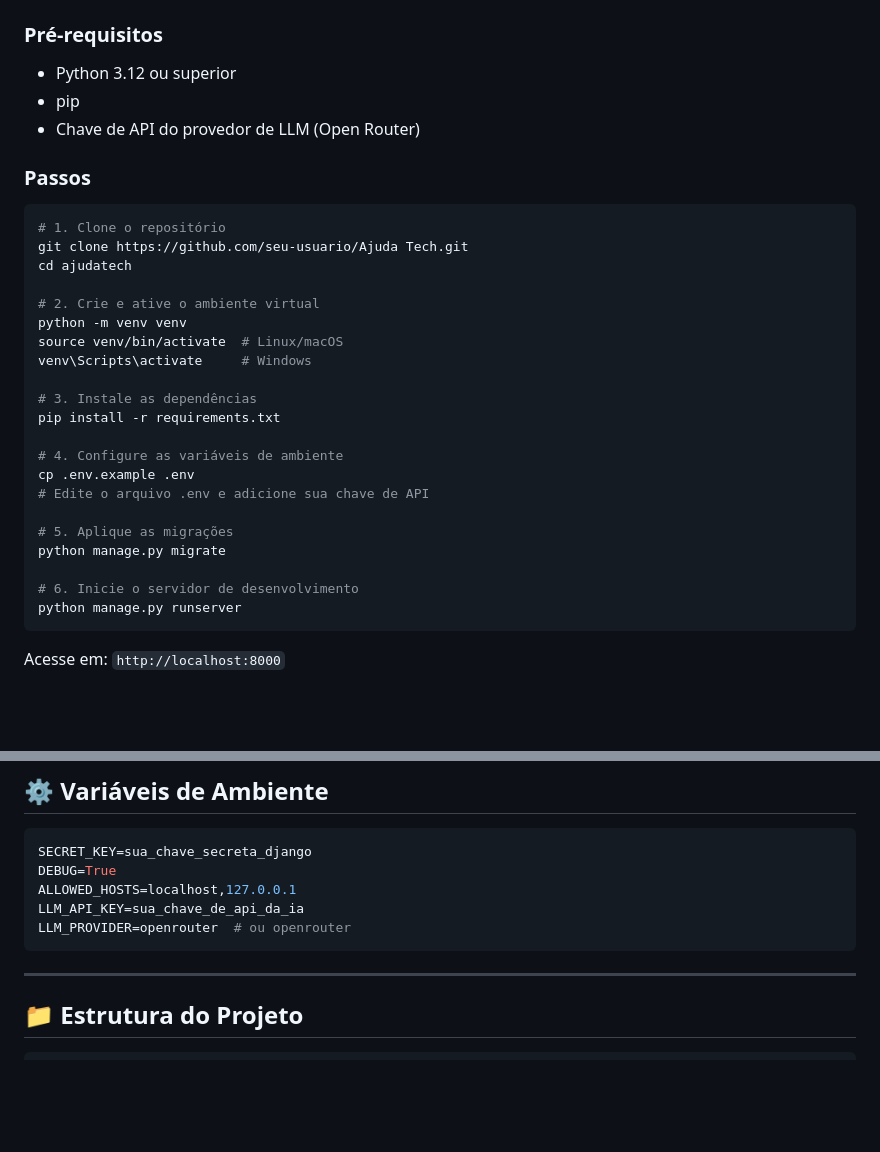
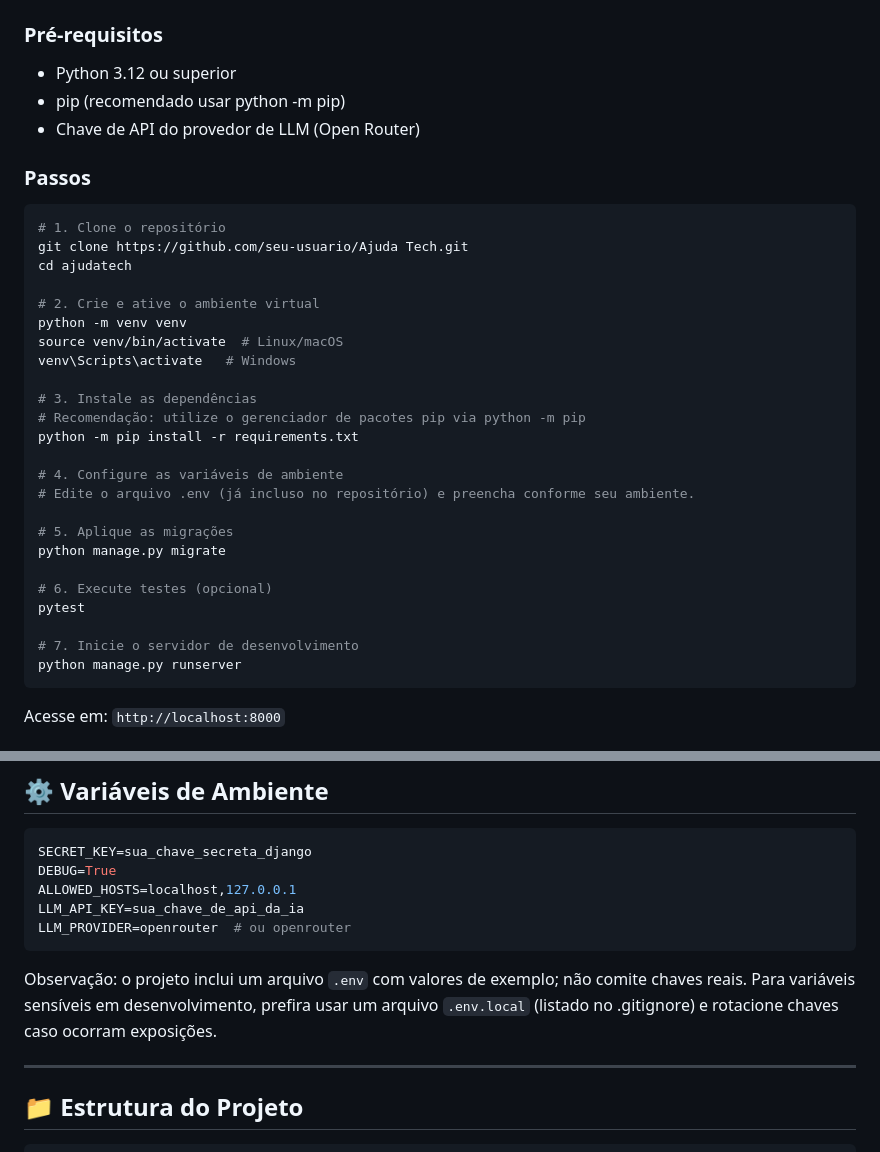
Before and after one commit to wagner-sousa/ajuda.tech, a Markdown page: README.md, 2 parts joined by grey strips. Drawn GitHub-style; blank space fills up the shorter version.

Commit message:
docs: update setup instructions; use .env as example; recommend pip usage; align Django version in docs
Co-authored-by: Copilot <223556219+Copilot@users.noreply.github.com>

````diff
--- a/README.md
+++ b/README.md
@@ -38,7 +38,7 @@ Muitas pessoas têm dificuldade em escolher um computador porque não entendem a
 ### Pré-requisitos
 
 - Python 3.12 ou superior
-- pip
+- pip (recomendado usar python -m pip)
 - Chave de API do provedor de LLM (Open Router)
 
 ### Passos
@@ -51,19 +51,22 @@ cd ajudatech
 # 2. Crie e ative o ambiente virtual
 python -m venv venv
 source venv/bin/activate  # Linux/macOS
-venv\Scripts\activate     # Windows
+venv\Scripts\activate   # Windows
 
 # 3. Instale as dependências
-pip install -r requirements.txt
+# Recomendação: utilize o gerenciador de pacotes pip via python -m pip
+python -m pip install -r requirements.txt
 
 # 4. Configure as variáveis de ambiente
-cp .env.example .env
-# Edite o arquivo .env e adicione sua chave de API
+# Edite o arquivo .env (já incluso no repositório) e preencha conforme seu ambiente.
 
 # 5. Aplique as migrações
 python manage.py migrate
 
-# 6. Inicie o servidor de desenvolvimento
+# 6. Execute testes (opcional)
+pytest
+
+# 7. Inicie o servidor de desenvolvimento
 python manage.py runserver
 ```
 
@@ -90,6 +93,8 @@ ALLOWED_HOSTS=localhost,127.0.0.1
 LLM_API_KEY=sua_chave_de_api_da_ia
 LLM_PROVIDER=openrouter  # ou openrouter
 ```
+
+Observação: o projeto inclui um arquivo `.env` com valores de exemplo; não comite chaves reais. Para variáveis sensíveis em desenvolvimento, prefira usar um arquivo `.env.local` (listado no .gitignore) e rotacione chaves caso ocorram exposições.
 
 ---
 
````
Also changed, not shown: docs/ESTRUTURA_PROJETO.md (+1 -1 lines).
